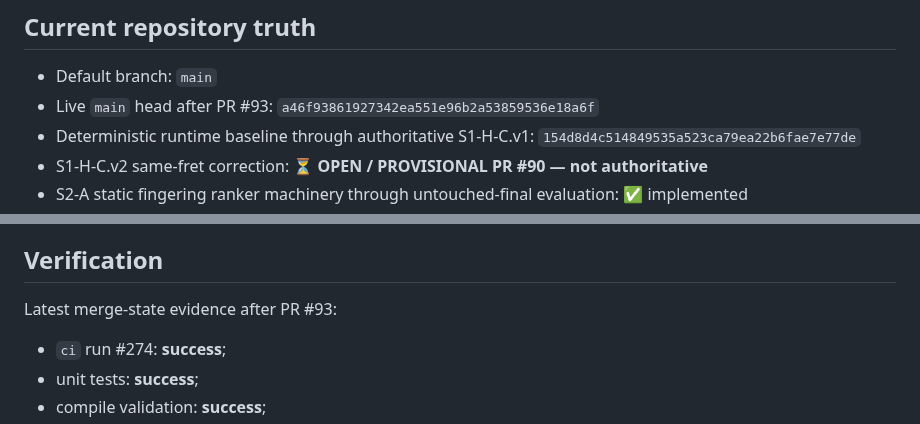
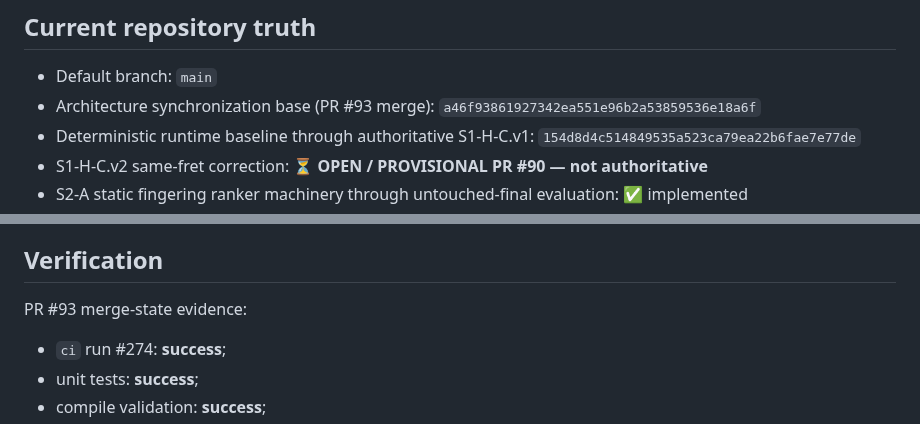
Before and after one commit to khfy7wpr5p-maker/st-guitar-fingering-training, a Markdown page: STATUS.md, 2 parts joined by grey strips. GitHub-like rendering.

Commit message:
docs: make architecture base reference durable

```diff
--- a/STATUS.md
+++ b/STATUS.md
@@ -3,7 +3,7 @@
 ## Current repository truth
 
 - Default branch: `main`
-- Live `main` head after PR #93: `a46f93861927342ea551e96b2a53859536e18a6f`
+- Architecture synchronization base (PR #93 merge): `a46f93861927342ea551e96b2a53859536e18a6f`
 - Deterministic runtime baseline through authoritative S1-H-C.v1: `154d8d4c514849535a523ca79ea22b6fae7e77de`
 - S1-H-C.v2 same-fret correction: ⏳ **OPEN / PROVISIONAL PR #90 — not authoritative**
 - S2-A static fingering ranker machinery through untouched-final evaluation: ✅ implemented
@@ -192,7 +192,7 @@ Therefore documentation changes or model-implementation code must not silently s
 
 ## Verification
 
-Latest merge-state evidence after PR #93:
+PR #93 merge-state evidence:
 
 - `ci` run #274: **success**;
 - unit tests: **success**;
```
